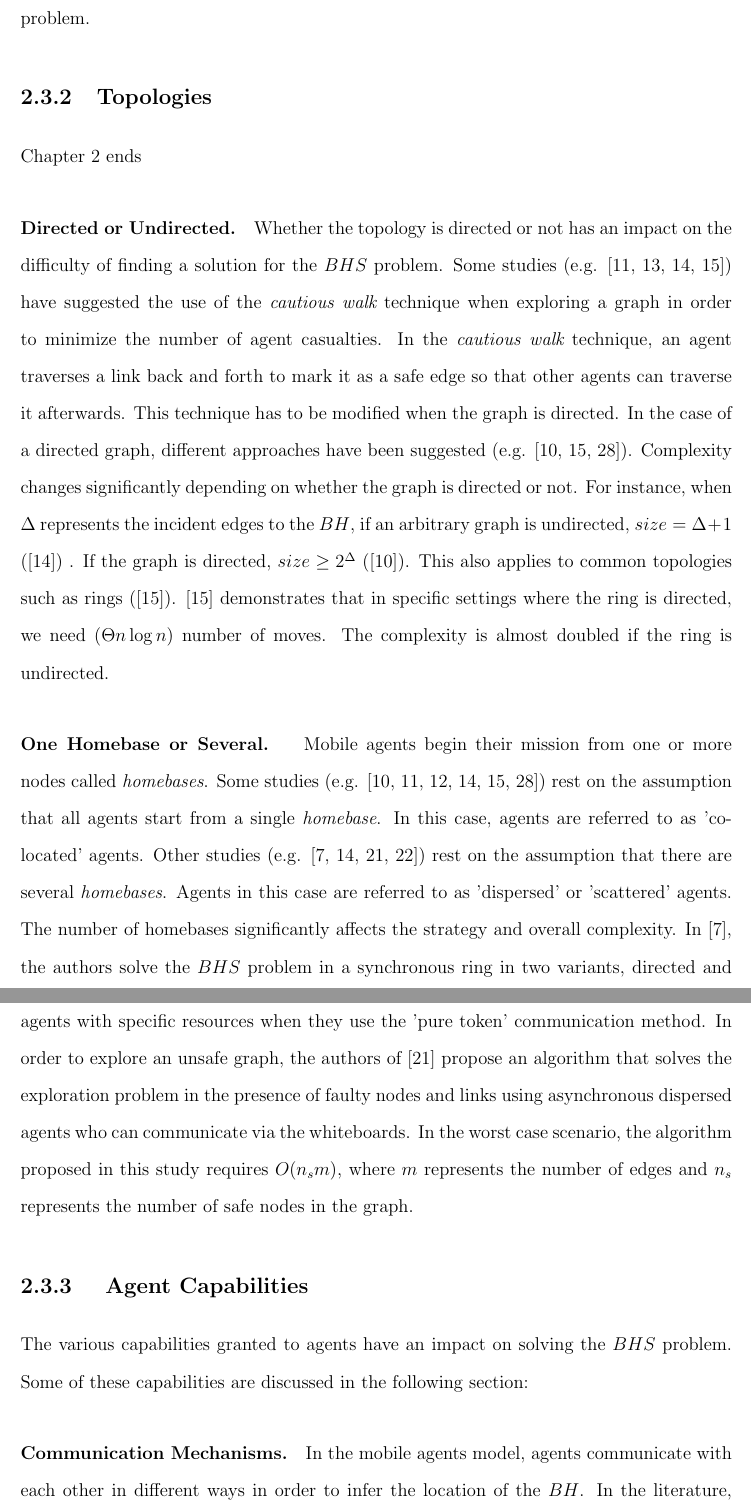
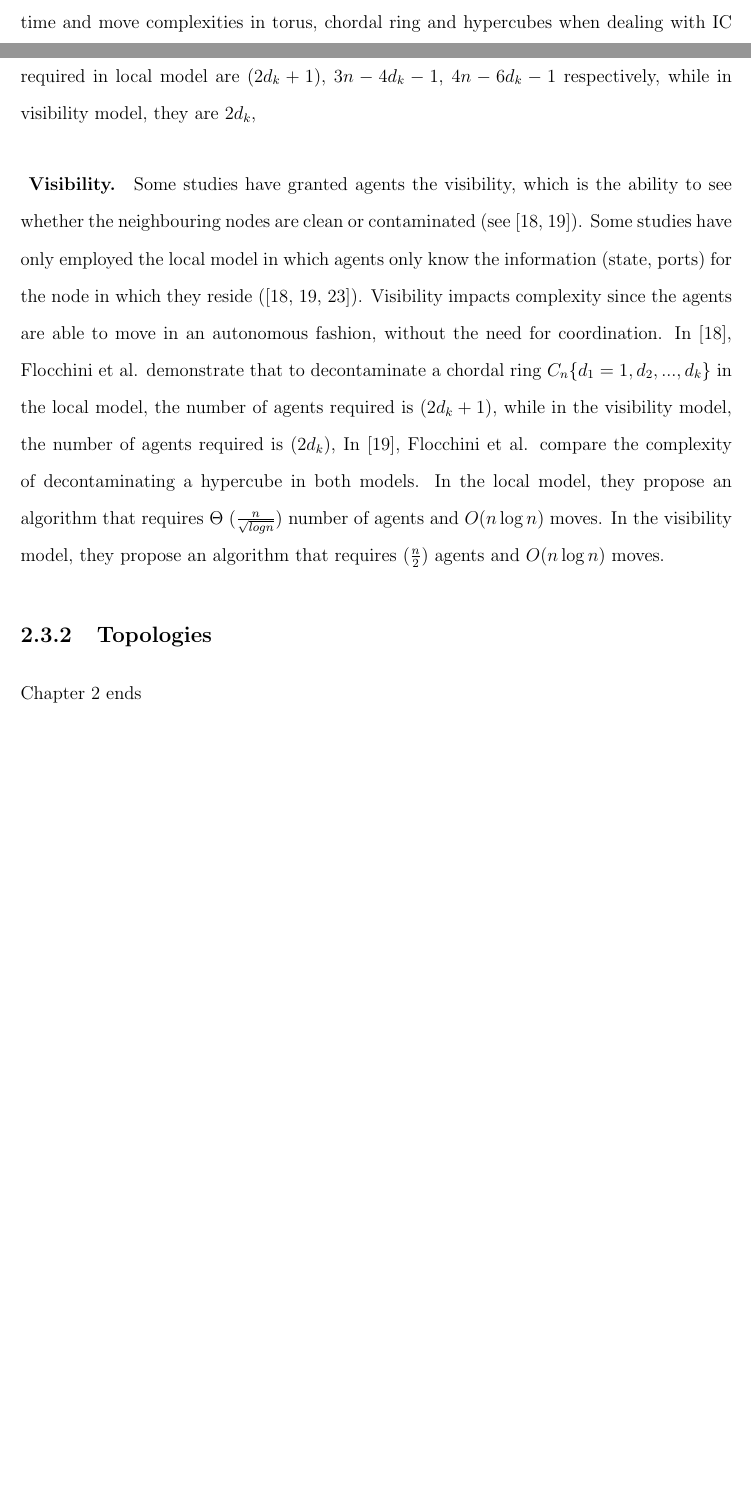
Before and after one commit to ChickPlane/coco_thesis_drafts, a LaTeX thesis (uottawa-thesis.tex, which reads parts/chapter2.tex): two parts of pages 18 and 19 of 157 before the commit and two parts of pages 17 and 18 of 156 after it, joined at a grey line, cut at the place of the change, the shorter picture padded with empty space. The pictures show the PDF file uottawa-thesis.pdf that the author committed with the source.

Commit message:
chapter2_5_1

```diff
--- a/parts/chapter2.tex
+++ b/parts/chapter2.tex
@@ -24,26 +24,23 @@ Mobile agents can communicate with each other only when they are in the same nod
 \paragraph{Knowledge of the topology}
 Different assumption of mobile agents' knowledge of the topology has an impact on solutions of some of the problems mentioned above, for example, the BHS problem. In \cite{Dobr}, Dobrev et al. present three types of topological knowledge in an asynchronous arbitrary network and show the results of the BHS problem based on different setting of the topology knowledge.
 \paragraph{Other capabilities}
-In some studies, agents are endowed with the visibility, which mean that they can see whether or not their neighbouring nodes are clean or contaminated (see \cite{M.Huang, M.Hunag}).They observe that the visibility assumption allow them to drastically decrease the time and move complexities in torus, chordal ring and hypercubes when dealing with IC problem.
+In some studies, agents are endowed with the visibility, which mean that they can see whether or not their neighbouring nodes are clean or contaminated (see \cite{M.Huang, M.Hunag}).They observe that the visibility assumption allow them to drastically decrease the time and move complexities in torus, chordal ring and hypercubes when dealing with IC problem. For example, in chordal ring, the number of agents, the time and the moves required in local model are $(2d_k+1)$, $3n-4d_k-1$, $4n-6d_k-1$ respectively, while in visibility model, they are $2d_k$,
+
+
+\paragraph{ Visibility.}  Some studies have granted agents the visibility, which is the ability to see whether the neighbouring nodes are clean or contaminated (see \cite{floetal17,floetal20}). Some studies have only employed the local model in which agents only know the information (state, ports) for the node in which they reside (\cite{floetal19,floetal17,floetal20}). Visibility impacts complexity since the agents are able to move in an autonomous fashion, without the need for coordination. In \cite{floetal17}, Flocchini et al. demonstrate that to decontaminate a chordal ring $C_n\{d_1=1,d_2,...,d_k\}$ in the local model, the number of agents required is $(2d_k+1)$, while in the visibility model, the number of agents required is $(2  d_k)$,
+ In \cite{floetal20}, Flocchini et al. compare the complexity of  decontaminating a hypercube in both models. In the local model, they propose an algorithm that requires  $\Theta$  ($n \over { \sqrt {log n}} $) number of agents and  $O(n \log n)$  moves. In the  visibility model, they propose an algorithm that requires ($n\over2$) agents and $O(n \log n)$ moves.
 
 \subsection{Topologies}
 
 Chapter 2 ends
 
-\paragraph{Directed or Undirected.}
-Whether the topology is directed or not has an impact on the difficulty of finding a solution for the $BHS$ problem. Some studies (e.g. \cite{dobetal8,dobetal6,czyetal1,dobetal7})  have suggested the use of the {\em cautious walk} technique when exploring a graph in order to minimize the number of agent casualties. In the {\em cautious walk} technique,  an agent traverses a link back and forth to mark it as a safe edge so that other agents can traverse it afterwards. This technique has to be  modified when the graph is directed. In the case of a directed graph, different approaches have been suggested (e.g. \cite{kosetal15,czyetal2,dobetal8}).
-Complexity changes significantly depending on whether the graph is directed or not. For instance, when $\Delta$ represents the incident edges to the $BH$, if  an arbitrary graph is undirected, $size= \Delta+1$ (\cite{dobetal7}) . If the graph is directed, $size\ge2^{\Delta} $ (\cite{czyetal2}). This also applies to common topologies such as rings  (\cite{dobetal8}). \cite{dobetal8} demonstrates that in specific settings where the ring is directed, we need ($\Theta n \log n$) number of moves. The complexity is almost doubled if the ring is undirected.
 
-\paragraph{One  Homebase or Several. }
-Mobile agents begin their mission from one or more nodes called {\em homebases}. Some studies (e.g. \cite{dobetal8,dobetal3,dobetal7,czyetal1,czyetal2,kosetal15}) rest on the assumption that all agents start from a single {\em homebase}. In this case, agents are referred to as  'co-located' agents. Other studies (e.g. \cite{dobetal7,chaetal12,floetal10,floetal11}) rest on the assumption that there are several {\em homebases}. Agents in this case are referred to as  'dispersed' or 'scattered' agents. The number of homebases significantly affects the strategy and overall complexity. In \cite{chaetal12}, the authors solve the $BHS$ problem in a synchronous ring in two variants, directed and undirected, using dispersed agents. This paper shows the optimal number of dispersed agents with specific resources when they use the 'pure token' communication method. In order to explore an unsafe graph, the authors of \cite{floetal10} propose an algorithm that solves the exploration problem in the presence of faulty nodes and links using asynchronous dispersed agents who can communicate via the whiteboards. In the worst case scenario, the algorithm proposed in this study requires $O(n_sm)$, where $m$ represents the number of edges and $n_s$ represents the number of safe nodes in the graph.
+
+
 
 %\paragraph{Static or Dynamic }
 
 
-\subsection{ Agent Capabilities}
-The various capabilities granted to agents have an impact on  solving the $BHS$ problem. Some of these capabilities are discussed in the following section:
-\paragraph{Communication Mechanisms.}
-In the mobile agents model, agents communicate with each other in different ways in order to infer the location of the $BH$. In the literature, three essential communication methods have been studied: whiteboard, tokens and time-out. Each mechanism has an impact on the proposed solution. In the whiteboard model there is a storage space located at each node and agents are able to read and write there (see \cite{dobetal7,kosetal15,czyetal2,floetal10}). In the token model, agents use tokens which act like memos. These tokens can be dropped off and picked by agents at nodes or edges (see \cite{chaetal12,floetal9}). The time-out mechanism can only be used using synchronous execution where agents have a pre-determined amount of time to perform a task (see \cite{czyetal1,cooetal15,cooetal14}).
 
 \paragraph{Topological Knowledge.}
 The degree of knowledge the agents have regarding the topology determines how solutions are designed. In some cases, a minimum extent of knowledge is mandatory. In asynchronous execution, without the knowledge of $n$, the total number of nodes, the $BHS$ problem can not be solved because any solution without knowledge of $n$ will never terminate. \cite{dobetal7} studies the ways in which the extent of agent knowledge changes complexity. In this paper, Dobrev et al. cover three different types of topological knowledge in an asynchronous arbitrary network.  If agents are only aware of the total amount of nodes and have no knowledge of the graph structure, $size=\delta+1$, where $\delta$ represents the highest degree of a node and $size$ is the number of agents, and $\Theta(n^2)$ number of moves. If the agents have no knowledge of the total amount of nodes but have a sense of direction,
```
Also changed, not shown: uottawa-thesis.pdf, 8 other files.
